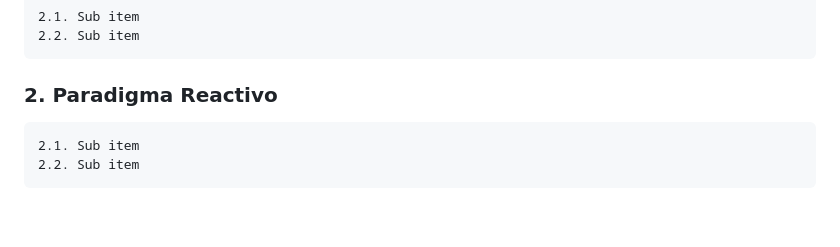
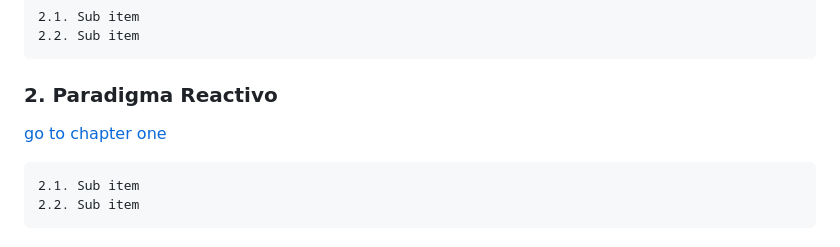
Before and after one commit to bcoromina/paradigmas, a Markdown page: teoria.md, the part around one of its changes. GitHub-like rendering; blank space fills up the shorter version.

```diff
--- a/teoria.md
+++ b/teoria.md
@@ -32,6 +32,7 @@ multiparadigma se erige como ideal para que el alumno pueda realizar una transic
 
 
 ### 2. Paradigma Reactivo
+[go to chapter one](#chapter-1)
 
     2.1. Sub item
     2.2. Sub item
```
Also changed, not shown: other parts of teoria.md (+1 -1 lines).
